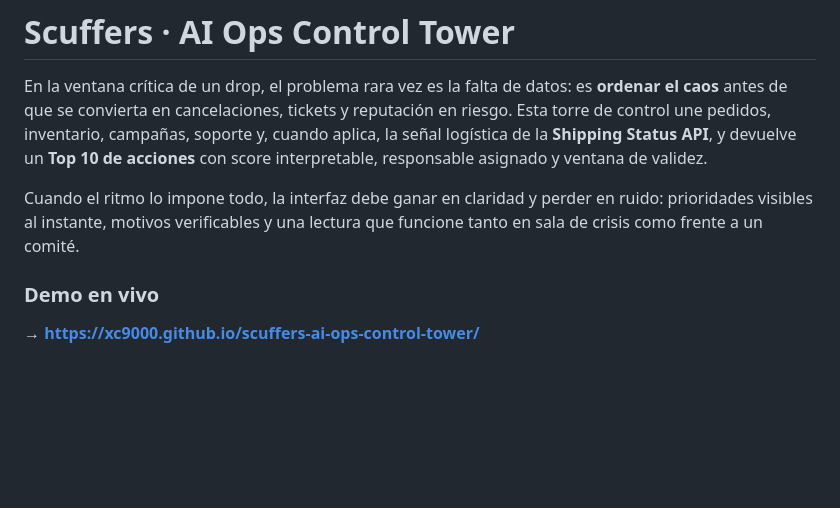
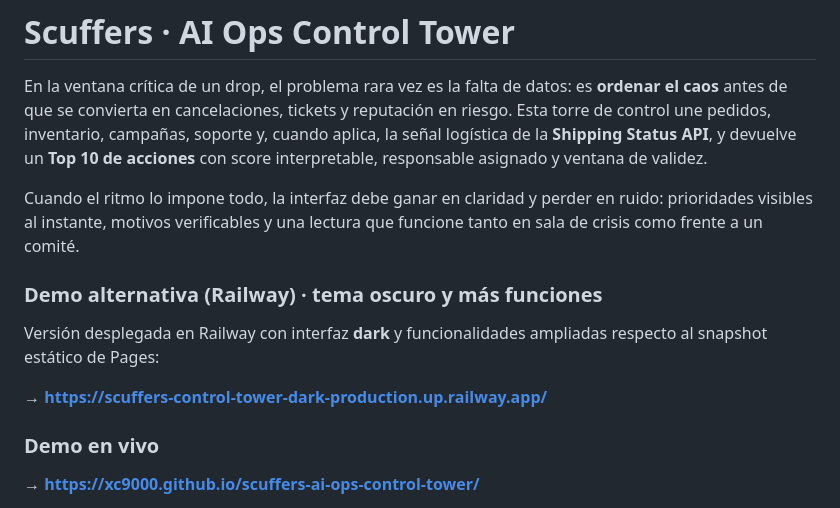
Before and after one commit to XC9000/scuffers-ai-ops-control-tower, a Markdown page: README.md, the part around the change. Drawn GitHub-style; blank space fills up the shorter version.

Commit message:
docs: enlace demo Railway dark antes de GitHub Pages

```diff
--- a/README.md
+++ b/README.md
@@ -3,6 +3,12 @@
 En la ventana crítica de un drop, el problema rara vez es la falta de datos: es **ordenar el caos** antes de que se convierta en cancelaciones, tickets y reputación en riesgo. Esta torre de control une pedidos, inventario, campañas, soporte y, cuando aplica, la señal logística de la **Shipping Status API**, y devuelve un **Top 10 de acciones** con score interpretable, responsable asignado y ventana de validez.
 
 Cuando el ritmo lo impone todo, la interfaz debe ganar en claridad y perder en ruido: prioridades visibles al instante, motivos verificables y una lectura que funcione tanto en sala de crisis como frente a un comité.
+
+### Demo alternativa (Railway) · tema oscuro y más funciones
+
+Versión desplegada en Railway con interfaz **dark** y funcionalidades ampliadas respecto al snapshot estático de Pages:
+
+**→ [https://scuffers-control-tower-dark-production.up.railway.app/](https://scuffers-control-tower-dark-production.up.railway.app/)**
 
 ### Demo en vivo
 
```
